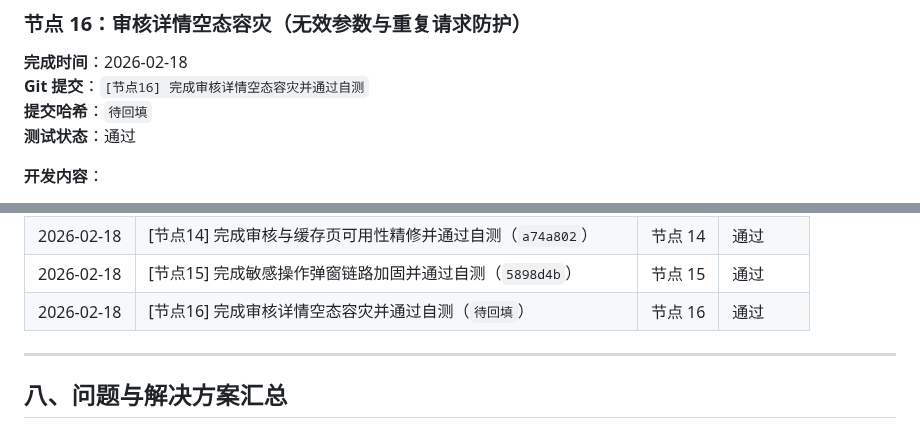
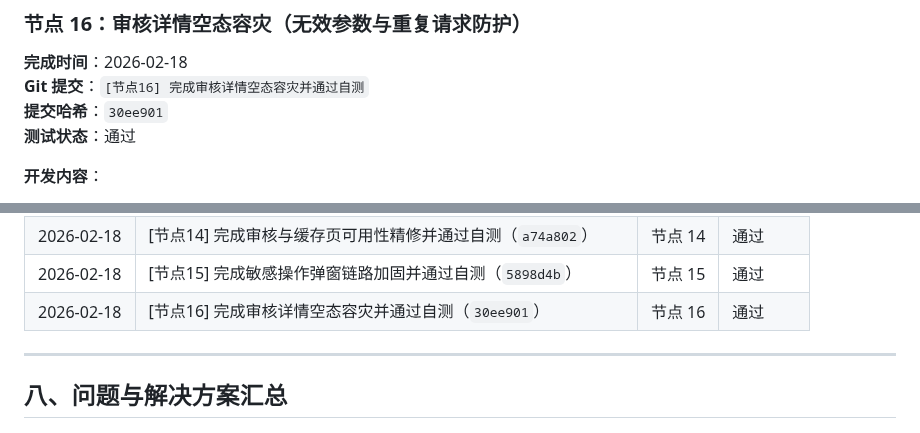
Before and after one commit to SuperMua/MX-paid-group-admin, a Markdown page: 开发文档.md, 2 parts joined by grey strips. Rendered like a GitHub page.

Commit message:
[节点16-补充] 回填节点16提交哈希

```diff
--- a/开发文档.md
+++ b/开发文档.md
@@ -1003,7 +1003,7 @@ admin/review_details.php
 ### 节点 16：审核详情空态容灾（无效参数与重复请求防护）
 **完成时间**：2026-02-18
 **Git 提交**：`[节点16] 完成审核详情空态容灾并通过自测`
-**提交哈希**：`待回填`
+**提交哈希**：`30ee901`
 **测试状态**：通过
 
 **开发内容**：
@@ -1080,7 +1080,7 @@ admin/review_details.php
 | 2026-02-18 | [节点13] 完成后台表单页可读性精修并通过自测（`39b0101`） | 节点 13 | 通过 |
 | 2026-02-18 | [节点14] 完成审核与缓存页可用性精修并通过自测（`a74a802`） | 节点 14 | 通过 |
 | 2026-02-18 | [节点15] 完成敏感操作弹窗链路加固并通过自测（`5898d4b`） | 节点 15 | 通过 |
-| 2026-02-18 | [节点16] 完成审核详情空态容灾并通过自测（`待回填`） | 节点 16 | 通过 |
+| 2026-02-18 | [节点16] 完成审核详情空态容灾并通过自测（`30ee901`） | 节点 16 | 通过 |
 
 ---
 
```
